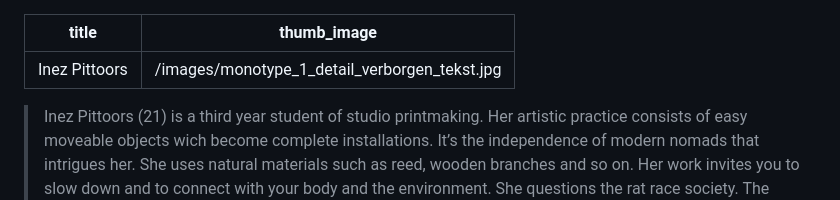
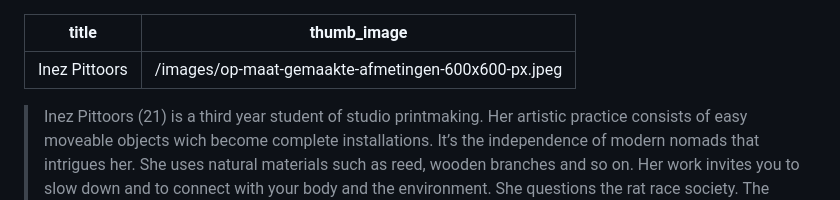
Before and after one commit to fdb/twenty-tags, a Markdown page: students/inez-pittoorz.md, the part around the change. Drawn GitHub-style.

Commit message:
Update Students “inez-pittoorz”

```diff
--- a/students/inez-pittoorz.md
+++ b/students/inez-pittoorz.md
@@ -1,6 +1,6 @@
 ---
 title: Inez Pittoors
-thumb_image: /images/monotype_1_detail_verborgen_tekst.jpg
+thumb_image: /images/op-maat-gemaakte-afmetingen-600x600-px.jpeg
 ---
 <!--StartFragment-->
 
```
Also changed, not shown: images/op-maat-gemaakte-afmetingen-600x600-px.jpeg (added).
